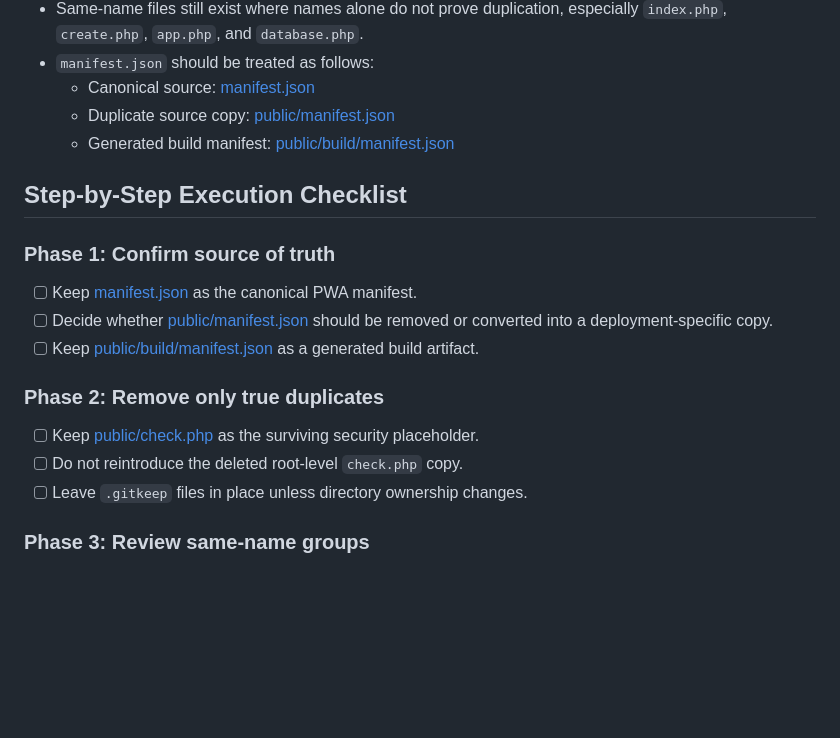
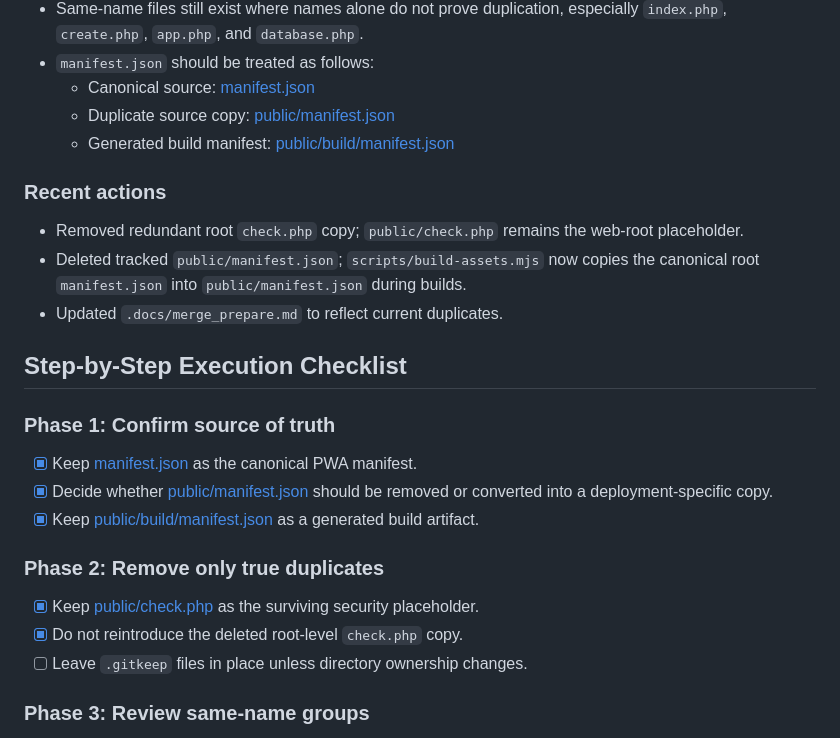
Before and after one commit to peaceinfinite8/peace_seafood, a Markdown page: .docs/restructure_plan.md, the part around the change. Rendered like a GitHub page; blank space fills up the shorter version.

Commit message:
docs: record recent actions and mark manifest/check.php decisions; refresh duplicate report timestamp

```diff
--- a/.docs/restructure_plan.md
+++ b/.docs/restructure_plan.md
@@ -14,18 +14,24 @@ Reduce duplicate files and tighten the project structure without breaking runtim
   - Duplicate source copy: [public/manifest.json](../public/manifest.json)
   - Generated build manifest: [public/build/manifest.json](../public/build/manifest.json)
 
+### Recent actions
+
+- Removed redundant root `check.php` copy; `public/check.php` remains the web-root placeholder.
+- Deleted tracked `public/manifest.json`; `scripts/build-assets.mjs` now copies the canonical root `manifest.json` into `public/manifest.json` during builds.
+- Updated `.docs/merge_prepare.md` to reflect current duplicates.
+
 ## Step-by-Step Execution Checklist
 
 ### Phase 1: Confirm source of truth
 
-- [ ] Keep [manifest.json](../manifest.json) as the canonical PWA manifest.
-- [ ] Decide whether [public/manifest.json](../public/manifest.json) should be removed or converted into a deployment-specific copy.
-- [ ] Keep [public/build/manifest.json](../public/build/manifest.json) as a generated build artifact.
+- [x] Keep [manifest.json](../manifest.json) as the canonical PWA manifest.
+- [x] Decide whether [public/manifest.json](../public/manifest.json) should be removed or converted into a deployment-specific copy.
+- [x] Keep [public/build/manifest.json](../public/build/manifest.json) as a generated build artifact.
 
 ### Phase 2: Remove only true duplicates
 
-- [ ] Keep [public/check.php](../public/check.php) as the surviving security placeholder.
-- [ ] Do not reintroduce the deleted root-level `check.php` copy.
+- [x] Keep [public/check.php](../public/check.php) as the surviving security placeholder.
+- [x] Do not reintroduce the deleted root-level `check.php` copy.
 - [ ] Leave `.gitkeep` files in place unless directory ownership changes.
 
 ### Phase 3: Review same-name groups
```
Also changed, not shown: .docs/merge_prepare.md (+3 -1 lines).
